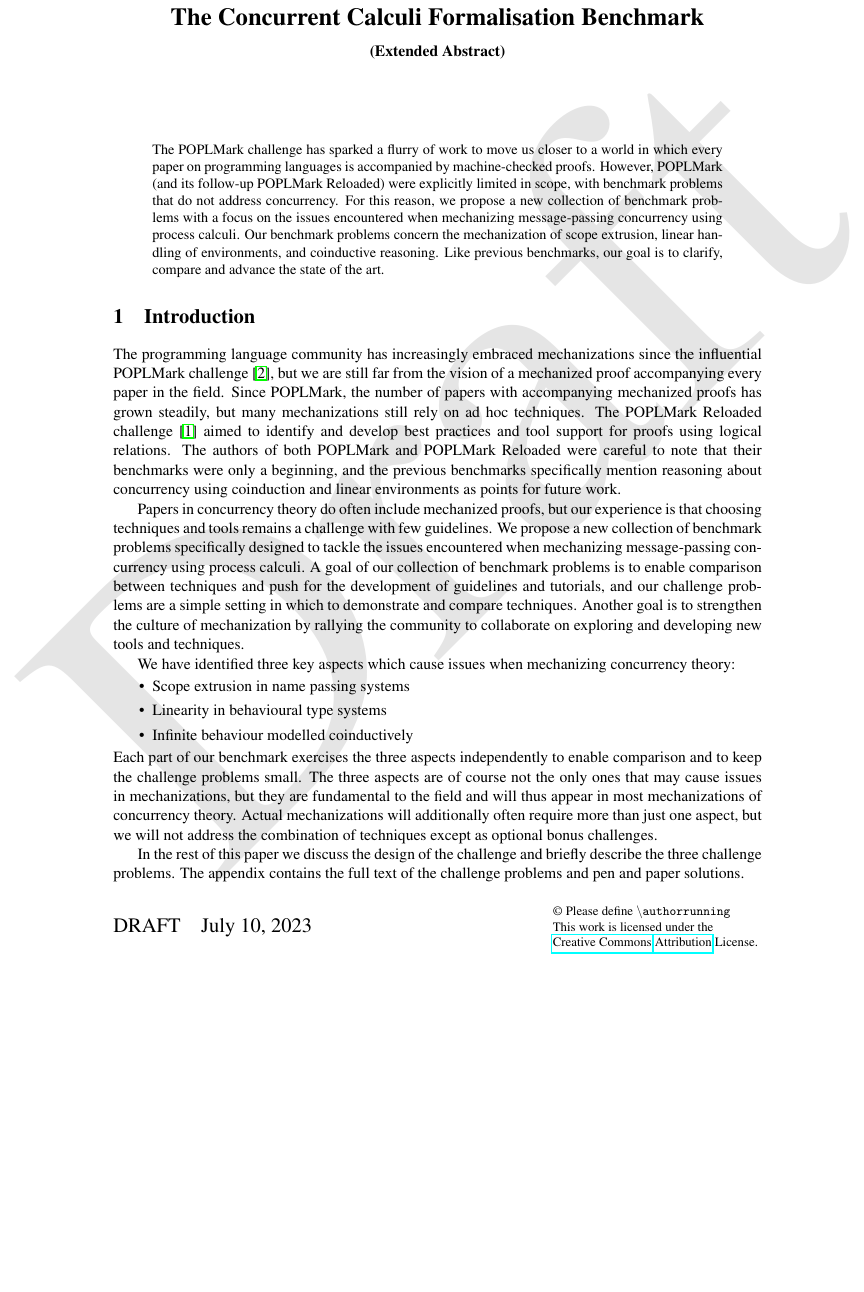
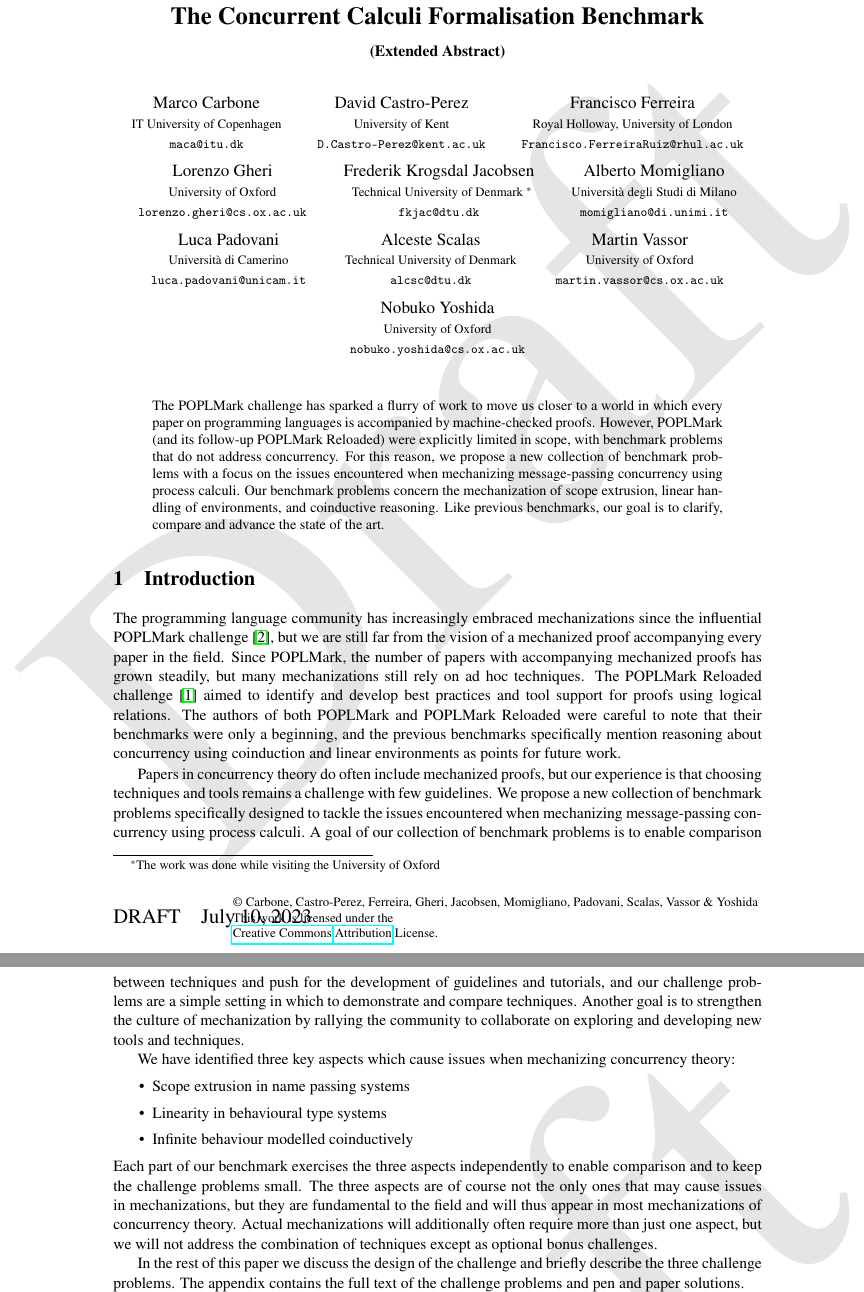
Before and after one commit to concurrentbenchmark/concurrentbenchmark, a LaTeX paper (extended-abstract/extended-abstract.tex): part of page 1 of 13 before the commit and two parts of pages 1 and 2 of 13 after it, the two joined at a grey line, cut so that both start at the same text, the shorter picture padded with empty space. Compiled offline with pdfLaTeX; a LaTeX package or settings file that is missing is left out.

Commit message:
Add authors.

```diff
--- a/extended-abstract/extended-abstract.tex
+++ b/extended-abstract/extended-abstract.tex
@@ -21,6 +21,19 @@
 
 \title{The Concurrent Calculi Formalisation Benchmark\\{\normalsize(Extended Abstract)}}
 \def\titlerunning{The Concurrent Calculi Formalisation Benchmark (Extended Abstract)}
+
+\author{
+     Marco Carbone \institute{IT University of Copenhagen} \email{maca@itu.dk}
+\and David Castro-Perez \institute{University of Kent} \email{D.Castro-Perez@kent.ac.uk}
+\and Francisco Ferreira \institute{Royal Holloway, University of London} \email{Francisco.FerreiraRuiz@rhul.ac.uk}    \and Lorenzo Gheri \institute{University of Oxford} \email{lorenzo.gheri@cs.ox.ac.uk}
+\and Frederik Krogsdal Jacobsen \institute{Technical University of Denmark \thanks{The work was done while visiting the University of Oxford}} \email{fkjac@dtu.dk}
+\and Alberto Momigliano \institute{Università degli Studi di Milano} \email{momigliano@di.unimi.it}
+\and Luca Padovani \institute{Università di Camerino} \email{luca.padovani@unicam.it}
+\and Alceste Scalas \institute{Technical University of Denmark} \email{alcsc@dtu.dk}
+\and Martin Vassor \institute{University of Oxford} \email{martin.vassor@cs.ox.ac.uk}
+\and Nobuko Yoshida \institute{University of Oxford} \email{nobuko.yoshida@cs.ox.ac.uk}
+}
+\def\authorrunning{Carbone, Castro-Perez, Ferreira, Gheri, Jacobsen, Momigliano, Padovani, Scalas, Vassor \& Yoshida}
 
 \begin{document}
 \maketitle
```
